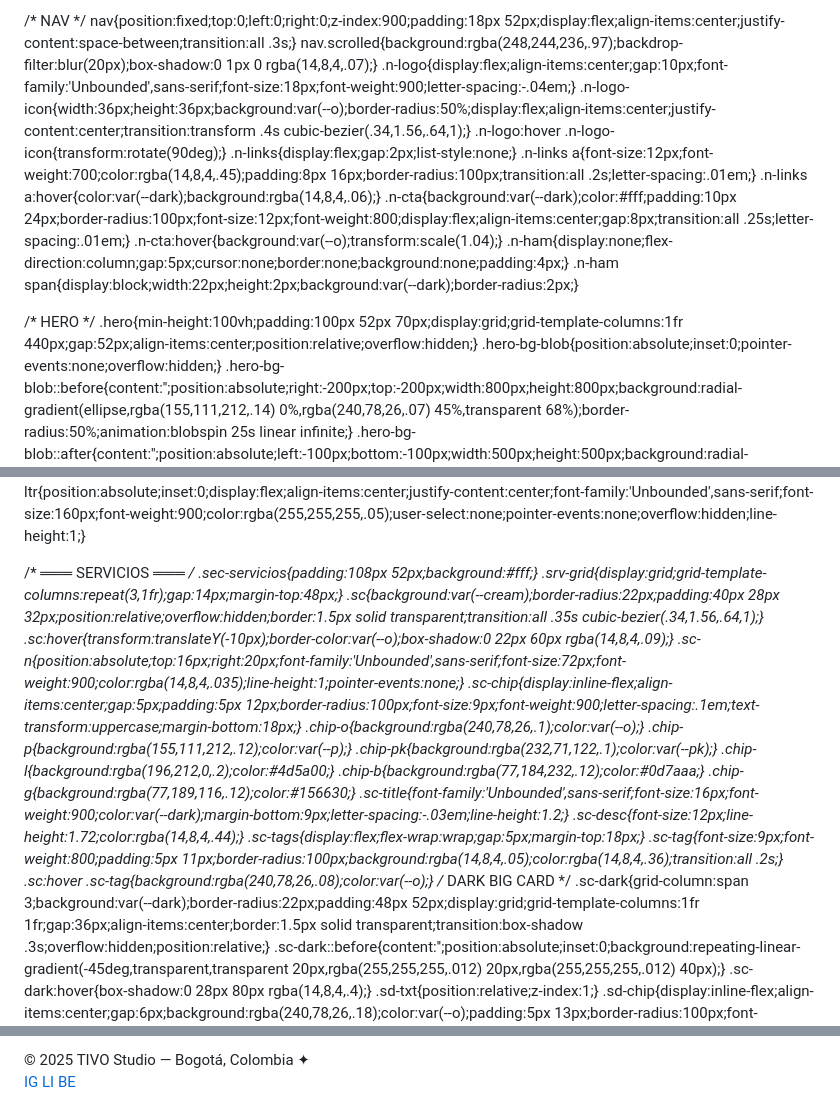
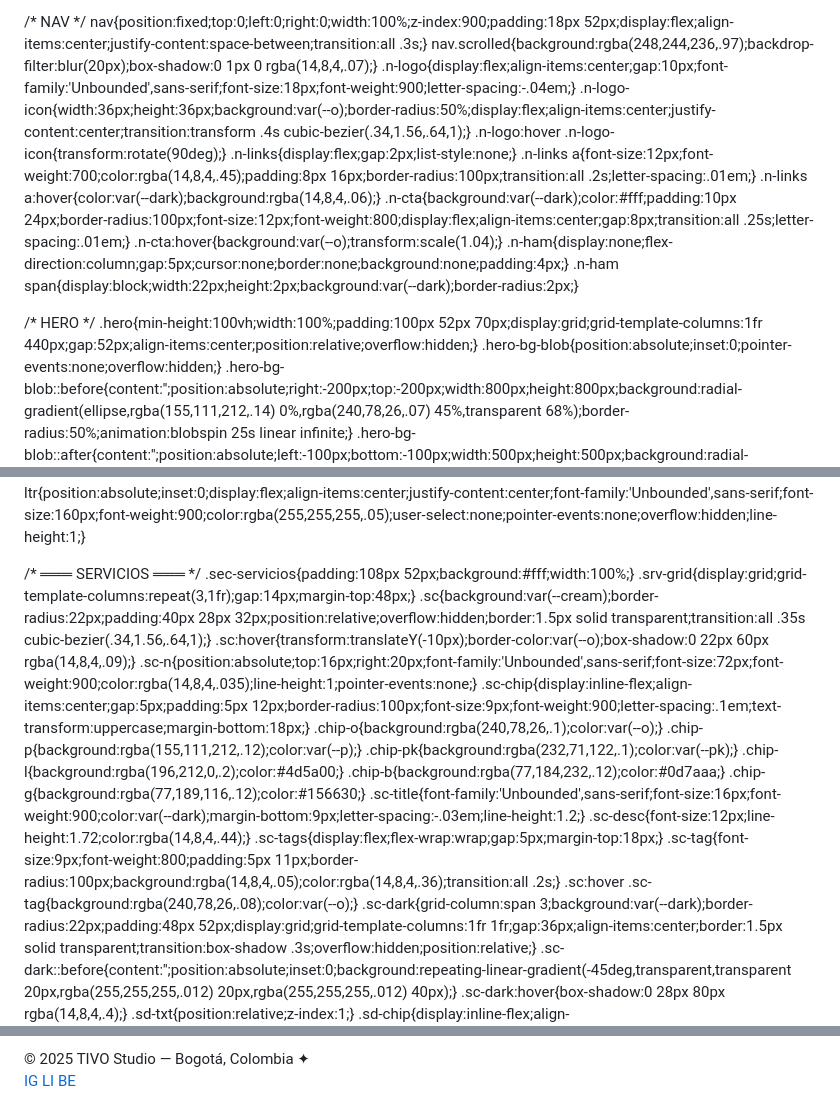
Before and after one commit to wearetivo/wearetivo, a Markdown page: README.md, 3 parts joined by grey strips. GitHub-like rendering.

```diff
--- a/README.md
+++ b/README.md
@@ -22,7 +23,7 @@
   --white:#FFFFFF;
 }
 html{scroll-behavior:smooth;}
-body{background:var(--cream);color:var(--dark);font-family:'Plus Jakarta Sans',sans-serif;overflow-x:hidden;cursor:none;}
+body{background:var(--cream);color:var(--dark);font-family:'Plus Jakarta Sans',sans-serif;cursor:none;}
 a{text-decoration:none;color:inherit;}
 img,svg{display:block;}
 
@@ -32,7 +33,7 @@ img,svg{display:block;}
 #cur-ring{position:fixed;z-index:9998;pointer-events:none;width:36px;height:36px;border:1.5px solid rgba(240,78,26,.3);border-radius:50%;transform:translate(-50%,-50%);}
 
 /* NAV */
-nav{position:fixed;top:0;left:0;right:0;z-index:900;padding:18px 52px;display:flex;align-items:center;justify-content:space-between;transition:all .3s;}
+nav{position:fixed;top:0;left:0;right:0;width:100%;z-index:900;padding:18px 52px;display:flex;align-items:center;justify-content:space-between;transition:all .3s;}
 nav.scrolled{background:rgba(248,244,236,.97);backdrop-filter:blur(20px);box-shadow:0 1px 0 rgba(14,8,4,.07);}
 .n-logo{display:flex;align-items:center;gap:10px;font-family:'Unbounded',sans-serif;font-size:18px;font-weight:900;letter-spacing:-.04em;}
 .n-logo-icon{width:36px;height:36px;background:var(--o);border-radius:50%;display:flex;align-items:center;justify-content:center;transition:transform .4s cubic-bezier(.34,1.56,.64,1);}
@@ -46,7 +47,7 @@ nav.scrolled{background:rgba(248,244,236,.97);backdrop-filter:blur(20px);box-sha
 .n-ham span{display:block;width:22px;height:2px;background:var(--dark);border-radius:2px;}
 
 /* HERO */
-.hero{min-height:100vh;padding:100px 52px 70px;display:grid;grid-template-columns:1fr 440px;gap:52px;align-items:center;position:relative;overflow:hidden;}
+.hero{min-height:100vh;width:100%;padding:100px 52px 70px;display:grid;grid-template-columns:1fr 440px;gap:52px;align-items:center;position:relative;overflow:hidden;}
 .hero-bg-blob{position:absolute;inset:0;pointer-events:none;overflow:hidden;}
 .hero-bg-blob::before{content:'';position:absolute;right:-200px;top:-200px;width:800px;height:800px;background:radial-gradient(ellipse,rgba(155,111,212,.14) 0%,rgba(240,78,26,.07) 45%,transparent 68%);border-radius:50%;animation:blobspin 25s linear infinite;}
 .hero-bg-blob::after{content:'';position:absolute;left:-100px;bottom:-100px;width:500px;height:500px;background:radial-gradient(ellipse,rgba(196,212,0,.1) 0%,transparent 65%);border-radius:50%;}
@@ -209,7 +210,7 @@ nav.scrolled{background:rgba(248,244,236,.97);backdrop-filter:blur(20px);box-sha
 .bc-ltr{position:absolute;inset:0;display:flex;align-items:center;justify-content:center;font-family:'Unbounded',sans-serif;font-size:160px;font-weight:900;color:rgba(255,255,255,.05);user-select:none;pointer-events:none;overflow:hidden;line-height:1;}
 
 /* ═══ SERVICIOS ═══ */
-.sec-servicios{padding:108px 52px;background:#fff;}
+.sec-servicios{padding:108px 52px;background:#fff;width:100%;}
 .srv-grid{display:grid;grid-template-columns:repeat(3,1fr);gap:14px;margin-top:48px;}
 .sc{background:var(--cream);border-radius:22px;padding:40px 28px 32px;position:relative;overflow:hidden;border:1.5px solid transparent;transition:all .35s cubic-bezier(.34,1.56,.64,1);}
 .sc:hover{transform:translateY(-10px);border-color:var(--o);box-shadow:0 22px 60px rgba(14,8,4,.09);}
@@ -226,7 +227,6 @@ nav.scrolled{background:rgba(248,244,236,.97);backdrop-filter:blur(20px);box-sha
 .sc-tags{display:flex;flex-wrap:wrap;gap:5px;margin-top:18px;}
 .sc-tag{font-size:9px;font-weight:800;padding:5px 11px;border-radius:100px;background:rgba(14,8,4,.05);color:rgba(14,8,4,.36);transition:all .2s;}
 .sc:hover .sc-tag{background:rgba(240,78,26,.08);color:var(--o);}
-/* DARK BIG CARD */
 .sc-dark{grid-column:span 3;background:var(--dark);border-radius:22px;padding:48px 52px;display:grid;grid-template-columns:1fr 1fr;gap:36px;align-items:center;border:1.5px solid transparent;transition:box-shadow .3s;overflow:hidden;position:relative;}
 .sc-dark::before{content:'';position:absolute;inset:0;background:repeating-linear-gradient(-45deg,transparent,transparent 20px,rgba(255,255,255,.012) 20px,rgba(255,255,255,.012) 40px);}
 .sc-dark:hover{box-shadow:0 28px 80px rgba(14,8,4,.4);}
@@ -746,7 +810,6 @@ nav.scrolled{background:rgba(248,244,236,.97);backdrop-filter:blur(20px);box-sha
 </div>
 
 <script>
-/* CURSOR */
 const cur=document.getElementById('cursor'),ring=document.getElementById('cur-ring');
 let mx=0,my=0,rx=0,ry=0;
 document.addEventListener('mousemove',e=>{mx=e.clientX;my=e.clientY;cur.style.left=mx+'px';cur.style.top=my+'px';});
@@ -756,17 +819,14 @@ document.querySelectorAll('a,button,input,select').forEach(el=>{
   el.addEventListener('mouseleave',()=>cur.classList.remove('hover'));
 });
 
-/* NAV */
 const nav=document.getElementById('mainNav');
 window.addEventListener('scroll',()=>nav.classList.toggle('scrolled',scrollY>50),{passive:true});
 
-/* MOBILE MENU */
 const mob=document.getElementById('mobMenu');
 document.getElementById('hamBtn').addEventListener('click',()=>mob.style.display=mob.style.display==='flex'?'none':'flex');
 document.getElementById('mobX').addEventListener('click',()=>mob.style.display='none');
 function closeMob(){mob.style.display='none';}
 
-/* TYPING */
 const phrases=['la intención humana.','la estrategia creativa.','el diseño con alma.','la conexión real.','las decisiones correctas.','la visión de marca.'];
 let pi=0,ci=0,del=false,paused=false;
 const tel=document.getElementById('typing');
@@ -778,11 +838,9 @@ function type(){
 }
 type();
 
-/* REVEAL */
 const obs=new IntersectionObserver(entries=>entries.forEach(e=>{if(e.isIntersecting)e.target.classList.add('show');}),{threshold:.08,rootMargin:'0px 0px -36px 0px'});
 document.querySelectorAll('.rv').forEach(el=>obs.observe(el));
 
-/* STATS */
 const targets=[80,3,100,6];
 const els=['s1','s2','s3','s4'];
 const suffixes=['<sup>+✦</sup>','<sup>M+</sup>','<sup>%</sup>','<sup>+</sup>'];
@@ -801,7 +859,6 @@ const sObs=new IntersectionObserver(e=>{
 const sr=document.querySelector('.stats-row');
 if(sr)sObs.observe(sr);
 
-/* BENTO TILT */
 document.querySelectorAll('.bc').forEach(c=>{
   c.addEventListener('mousemove',e=>{const r=c.getBoundingClientRect();const x=((e.clientX-r.left)/r.width-.5)*16;const y=((e.clientY-r.top)/r.height-.5)*16;c.style.transform=`perspective(900px) rotateY(${x}deg) rotateX(${-y}deg) scale(1.03)`;});
   c.addEventListener('mouseleave',()=>c.style.transform='');
```
Also changed, not shown: other parts of README.md (+111 -46 lines).
